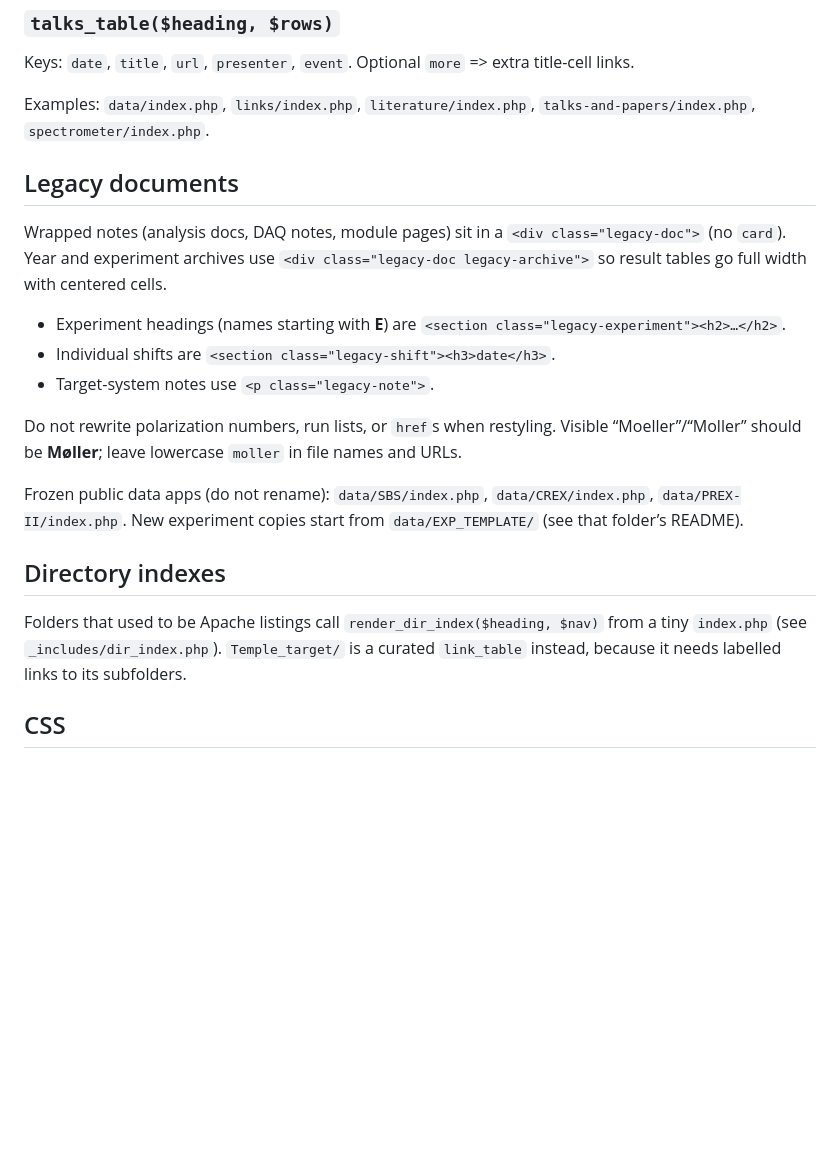
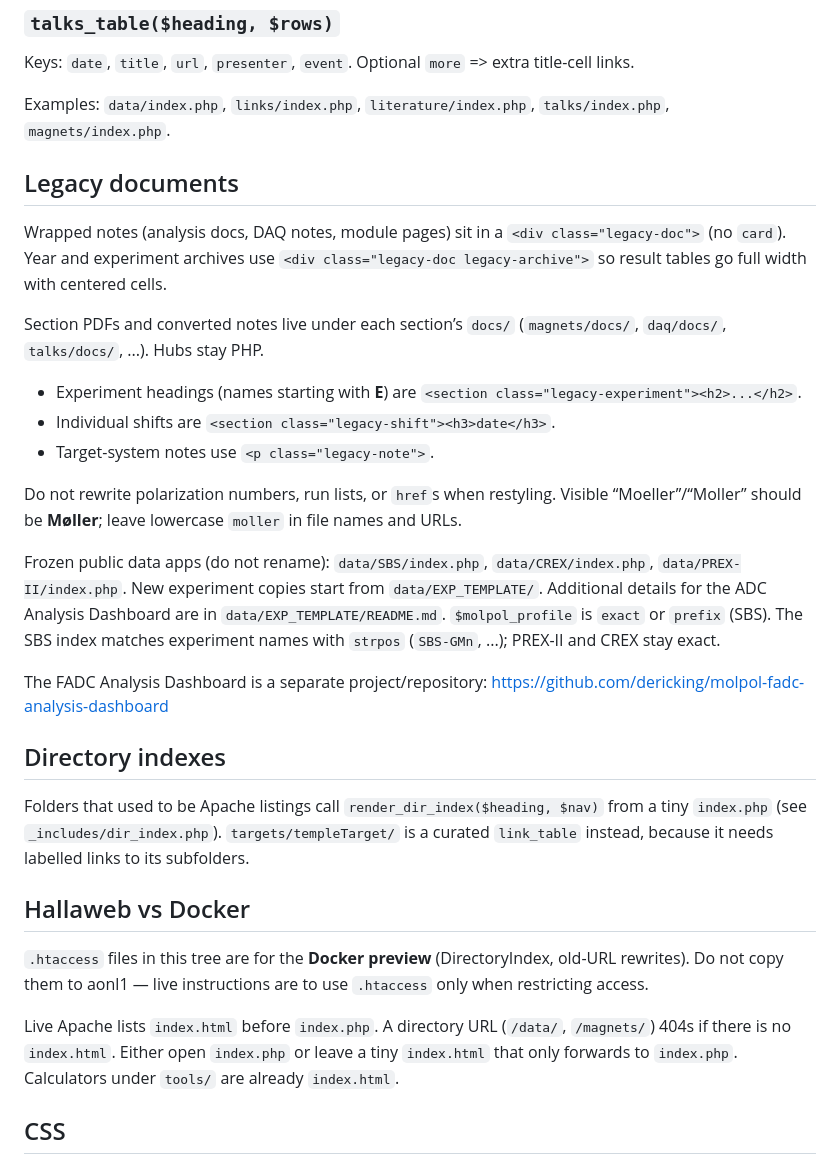
Before and after one commit to dericking/moller-web, a Markdown page: README.md, the part around one of its changes. Drawn GitHub-style; blank space fills up the shorter version.

```diff
--- a/README.md
+++ b/README.md
@@ -110,23 +129,33 @@ Papers / literature. Keys: `date`, `journal`, `authors`, `title`, `url`, `arxiv`
 
 Keys: `date`, `title`, `url`, `presenter`, `event`. Optional `more` => extra title-cell links.
 
-Examples: `data/index.php`, `links/index.php`, `literature/index.php`, `talks-and-papers/index.php`, `spectrometer/index.php`.
+Examples: `data/index.php`, `links/index.php`, `literature/index.php`, `talks/index.php`, `magnets/index.php`.
 
 ## Legacy documents
 
 Wrapped notes (analysis docs, DAQ notes, module pages) sit in a `<div class="legacy-doc">` (no `card`). Year and experiment archives use `<div class="legacy-doc legacy-archive">` so result tables go full width with centered cells.
 
-- Experiment headings (names starting with **E**) are `<section class="legacy-experiment"><h2>…</h2>`.
+Section PDFs and converted notes live under each section’s `docs/` (`magnets/docs/`, `daq/docs/`, `talks/docs/`, ...). Hubs stay PHP.
+
+- Experiment headings (names starting with **E**) are `<section class="legacy-experiment"><h2>...</h2>`.
 - Individual shifts are `<section class="legacy-shift"><h3>date</h3>`.
 - Target-system notes use `<p class="legacy-note">`.
 
 Do not rewrite polarization numbers, run lists, or `href`s when restyling. Visible “Moeller”/“Moller” should be **Møller**; leave lowercase `moller` in file names and URLs.
 
-Frozen public data apps (do not rename): `data/SBS/index.php`, `data/CREX/index.php`, `data/PREX-II/index.php`. New experiment copies start from `data/EXP_TEMPLATE/` (see that folder’s README).
+Frozen public data apps (do not rename): `data/SBS/index.php`, `data/CREX/index.php`, `data/PREX-II/index.php`. New experiment copies start from `data/EXP_TEMPLATE/`. Additional details for the ADC Analysis Dashboard are in `data/EXP_TEMPLATE/README.md`. `$molpol_profile` is `exact` or `prefix` (SBS). The SBS index matches experiment names with `strpos` (`SBS-GMn`, ...); PREX-II and CREX stay exact.
+
+The FADC Analysis Dashboard is a separate project/repository: https://github.com/dericking/molpol-fadc-analysis-dashboard
 
 ## Directory indexes
 
-Folders that used to be Apache listings call `render_dir_index($heading, $nav)` from a tiny `index.php` (see `_includes/dir_index.php`). `Temple_target/` is a curated `link_table` instead, because it needs labelled links to its subfolders.
+Folders that used to be Apache listings call `render_dir_index($heading, $nav)` from a tiny `index.php` (see `_includes/dir_index.php`). `targets/templeTarget/` is a curated `link_table` instead, because it needs labelled links to its subfolders.
+
+## Hallaweb vs Docker
+
+`.htaccess` files in this tree are for the **Docker preview** (DirectoryIndex, old-URL rewrites). Do not copy them to aonl1 — live instructions are to use `.htaccess` only when restricting access.
+
+Live Apache lists `index.html` before `index.php`. A directory URL (`/data/`, `/magnets/`) 404s if there is no `index.html`. Either open `index.php` or leave a tiny `index.html` that only forwards to `index.php`. Calculators under `tools/` are already `index.html`.
 
 ## CSS
 
```
Also changed, not shown: other parts of README.md (+39 -21 lines).
